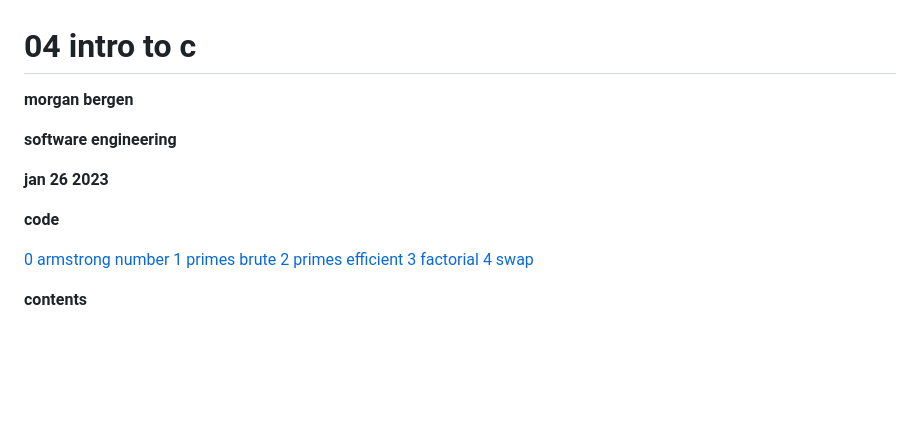
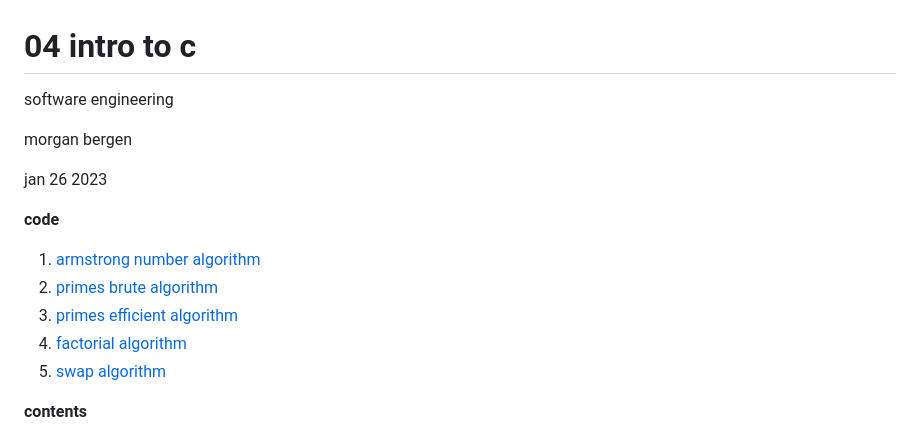
Before and after one commit to MorganBergen/software-engineering, a Markdown page: notes/04-intro-c/README.md, the part around the change. GitHub-like rendering; blank space fills up the shorter version.

Commit message:
updated links for sources

```diff
--- a/notes/04-intro-c/README.md
+++ b/notes/04-intro-c/README.md
@@ -1,18 +1,18 @@
 # 04 intro to c
 
-**morgan bergen**
+software engineering
 
-**software engineering**
+morgan bergen
 
-**jan 26 2023**
+jan 26 2023
 
 **code**
 
-[0 armstrong number](./0-armstrong-number/main.c)
-[1 primes brute](./1-primes-brute/main.c)
-[2 primes efficient](./2-primes-efficient/main.c)
-[3 factorial](./3-factorial/main.c)
-[4 swap](./4-swap/main.c)
+1.  [armstrong number algorithm](./0-armstrong-number/main.c)
+2.  [primes brute algorithm](./1-primes-brute/main.c)
+3.  [primes efficient algorithm](./2-primes-efficient/main.c)
+4.  [factorial algorithm](./3-factorial/main.c)
+5.  [swap algorithm](./4-swap/main.c)
 
 **contents**
 
```
